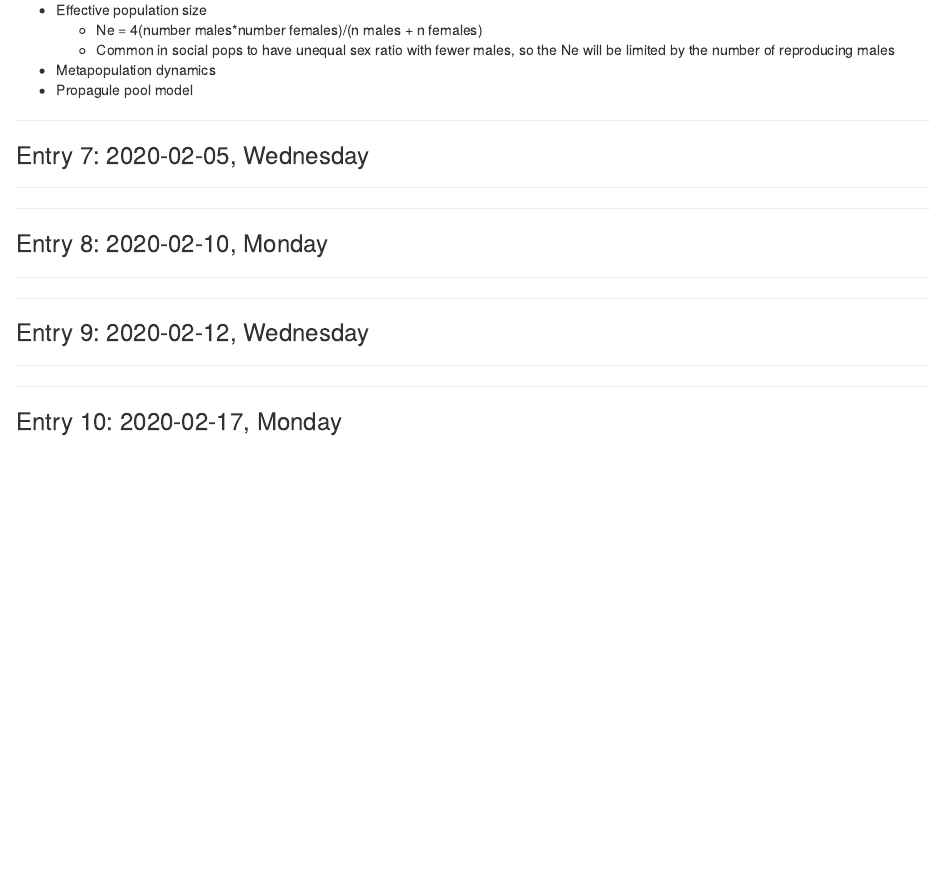
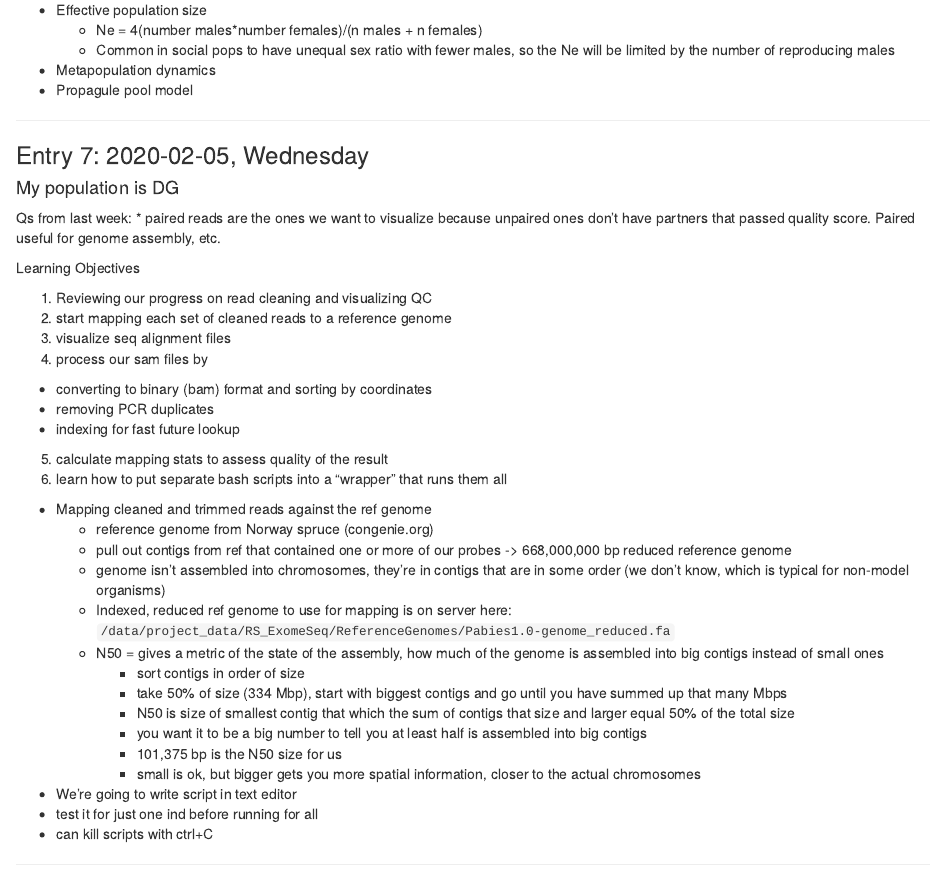
Before and after one commit to ZPortlas/Ecological-Genomics, an R Markdown document (notebook.Rmd): the page in a window 1100 px wide, from 5660 px down. The pictures show the output file notebook.html that the author committed with the source, opened offline.

Commit message:
writing my mapping pipeline scripts

```diff
--- a/notebook.Rmd
+++ b/notebook.Rmd
@@ -305,6 +305,39 @@ We'll then use the results of out mapping next week to start estimating diversit
 
 ### Entry 7: 2020-02-05, Wednesday
 
+#### My population is DG
+
+Qs from last week:
+* paired reads are the ones we want to visualize because unpaired ones don't have partners that passed quality score. Paired useful for genome assembly, etc.
+
+Learning Objectives
+
+1. Reviewing our progress on read cleaning and visualizing QC
+2. start mapping each set of cleaned reads to a reference genome
+3. visualize seq alignment files
+4. process our sam files by
+  * converting to binary (bam) format and sorting by coordinates
+  * removing PCR duplicates
+  * indexing for fast future lookup
+5. calculate mapping stats to assess quality of the result
+6. learn how to put separate bash scripts into a "wrapper" that runs them all
+
+* Mapping cleaned and trimmed reads against the ref genome
+  * reference genome from Norway spruce (congenie.org)
+  * pull out contigs from ref that contained one or more of our probes -> 668,000,000 bp reduced reference genome
+  * genome isn't assembled into chromosomes, they're in contigs that are in some order (we don't know, which is typical for non-model organisms)
+  * Indexed, reduced ref genome to use for mapping is on server here:
+  `/data/project_data/RS_ExomeSeq/ReferenceGenomes/Pabies1.0-genome_reduced.fa`
+  * N50 = gives a metric of the state of the assembly, how much of the genome is assembled into big contigs instead of small ones
+    * sort contigs in order of size
+    * take 50% of size (334 Mbp), start with biggest contigs and go until you have summed up that many Mbps
+    * N50 is size of smallest contig that which the sum of contigs that size and larger equal 50% of the total size
+    * you want it to be a big number to tell you at least half is assembled into big contigs
+    * 101,375 bp is the N50 size for us
+    * small is ok, but bigger gets you more spatial information, closer to the actual chromosomes
+* We're going to write script in text editor
+* test it for just one ind before running for all
+* can kill scripts with ctrl+C
 
 ------
 
```
Also changed, not shown: notebook.html, 3 other files.
